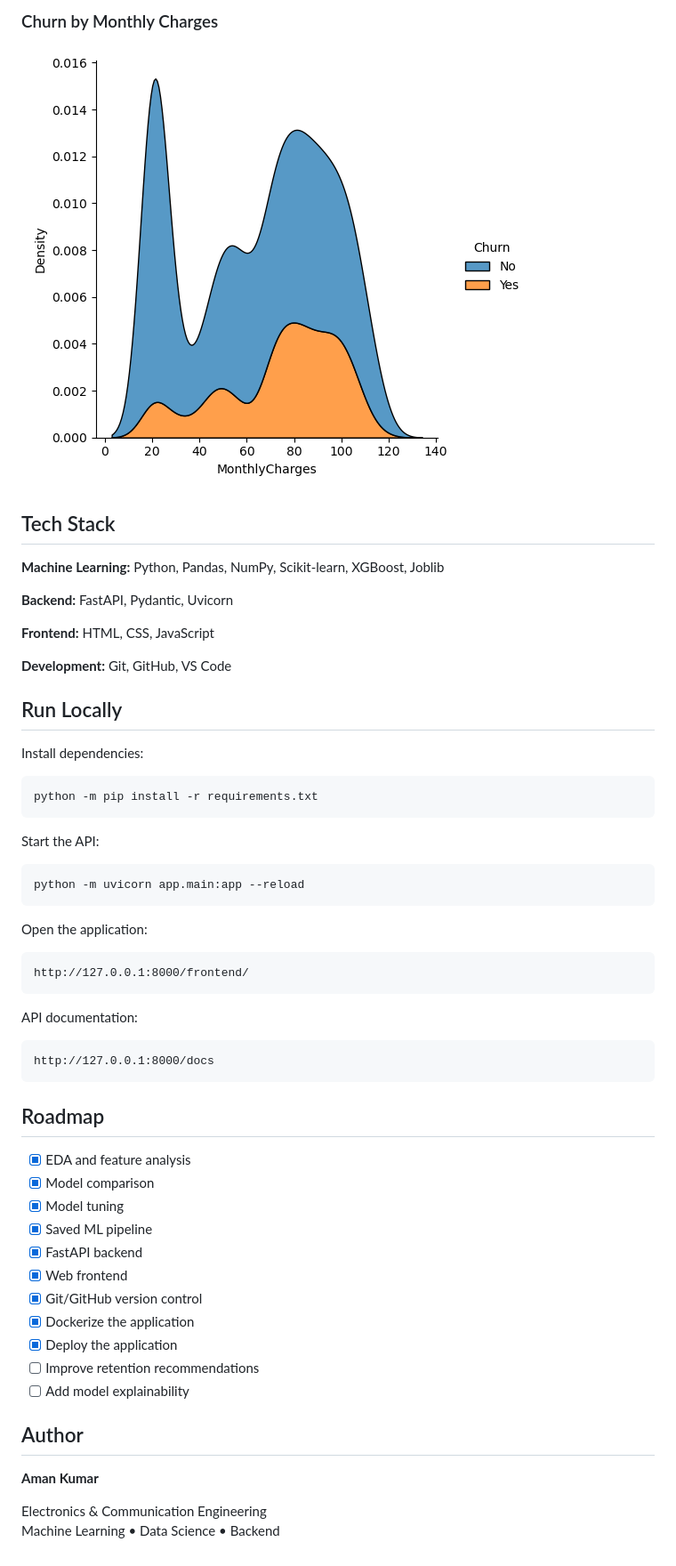
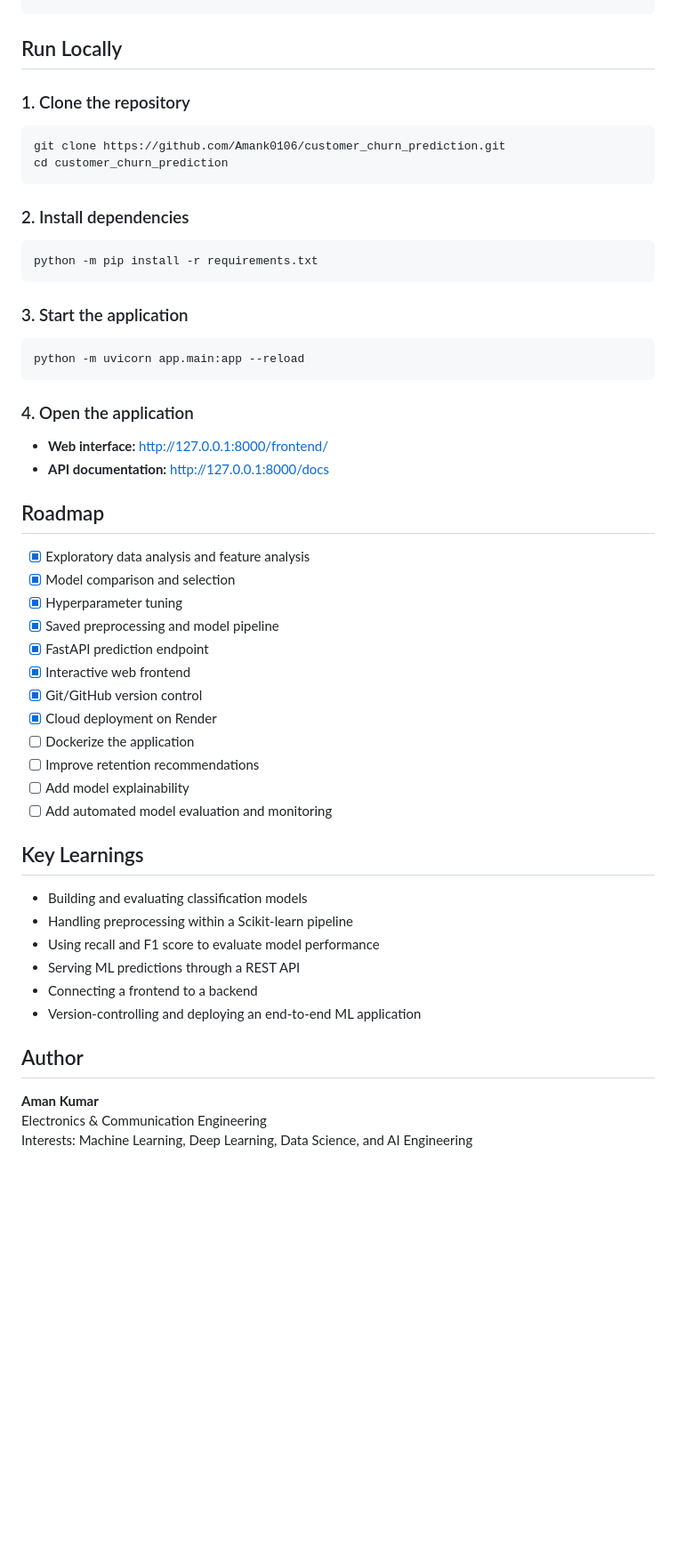
Before and after one commit to Amank0106/customer_churn_prediction, a Markdown page: README.md, the part around one of its changes. Shown at 89% size. Drawn GitHub-style; blank space fills up the shorter version.

````diff
--- a/README.md
+++ b/README.md
@@ -91,60 +119,55 @@ churn/
-### Churn by Monthly Charges
-
-![Churn by Monthly Charges](images/churn_count_wrt_monthly_charges.png)
-
-## Tech Stack
-
-**Machine Learning:** Python, Pandas, NumPy, Scikit-learn, XGBoost, Joblib
-
-**Backend:** FastAPI, Pydantic, Uvicorn
-
-**Frontend:** HTML, CSS, JavaScript
-
-**Development:** Git, GitHub, VS Code
-
 ## Run Locally
 
-Install dependencies:
+### 1. Clone the repository
+
+```bash
+git clone https://github.com/Amank0106/customer_churn_prediction.git
+cd customer_churn_prediction
+```
+
+### 2. Install dependencies
 
 ```bash
 python -m pip install -r requirements.txt
 ```
 
-Start the API:
+### 3. Start the application
 
 ```bash
 python -m uvicorn app.main:app --reload
 ```
 
-Open the application:
+### 4. Open the application
 
-```text
-http://127.0.0.1:8000/frontend/
-```
-
-API documentation:
-
-```text
-http://127.0.0.1:8000/docs
-```
+- **Web interface:** http://127.0.0.1:8000/frontend/
+- **API documentation:** http://127.0.0.1:8000/docs
 
 ## Roadmap
 
-- [x] EDA and feature analysis
-- [x] Model comparison
-- [x] Model tuning
-- [x] Saved ML pipeline
-- [x] FastAPI backend
-- [x] Web frontend
+- [x] Exploratory data analysis and feature analysis
+- [x] Model comparison and selection
+- [x] Hyperparameter tuning
+- [x] Saved preprocessing and model pipeline
+- [x] FastAPI prediction endpoint
+- [x] Interactive web frontend
 - [x] Git/GitHub version control
-- [x] Dockerize the application
-- [x] Deploy the application
+- [x] Cloud deployment on Render
+- [ ] Dockerize the application
 - [ ] Improve retention recommendations
 - [ ] Add model explainability
+- [ ] Add automated model evaluation and monitoring
+
+## Key Learnings
+
+- Building and evaluating classification models
+- Handling preprocessing within a Scikit-learn pipeline
+- Using recall and F1 score to evaluate model performance
+- Serving ML predictions through a REST API
+- Connecting a frontend to a backend
+- Version-controlling and deploying an end-to-end ML application
 
 ## Author
 
 **Aman Kumar**
-
 Electronics & Communication Engineering
-Machine Learning • Data Science • Backend
+Interests: Machine Learning, Deep Learning, Data Science, and AI Engineering
````
Also changed, not shown: other parts of README.md (+69 -41 lines).
